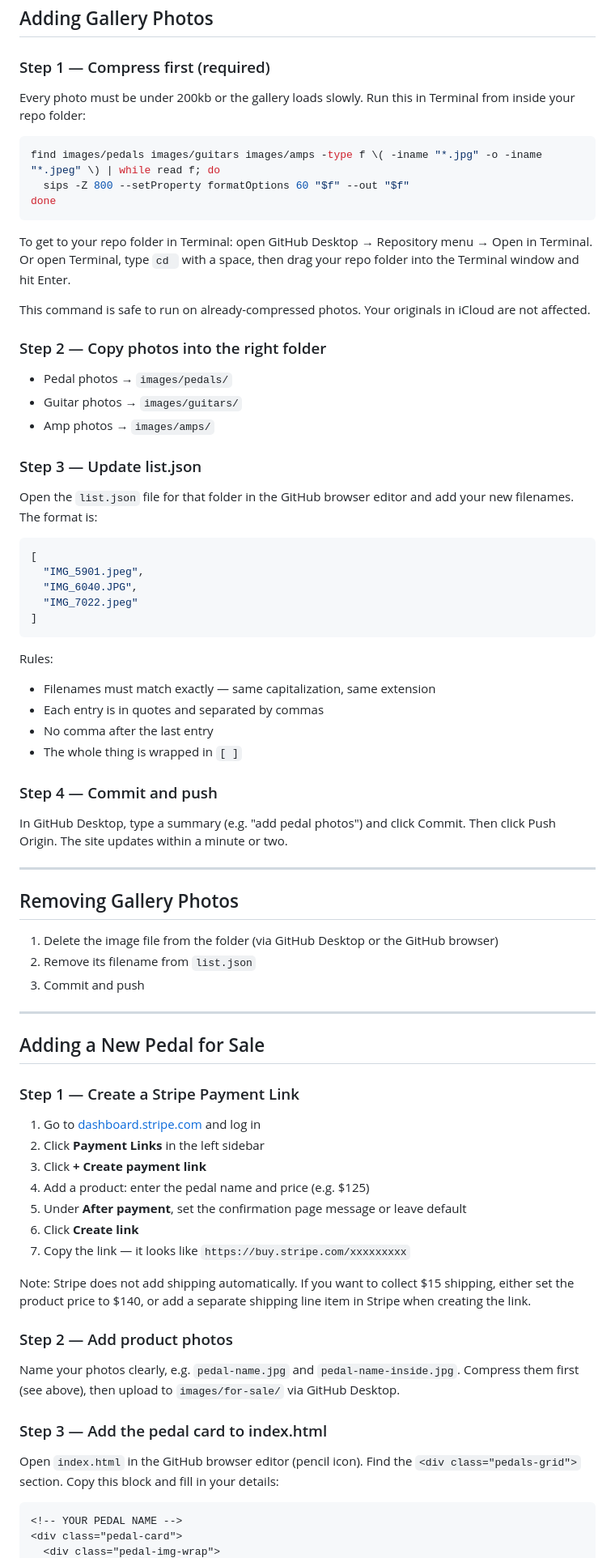
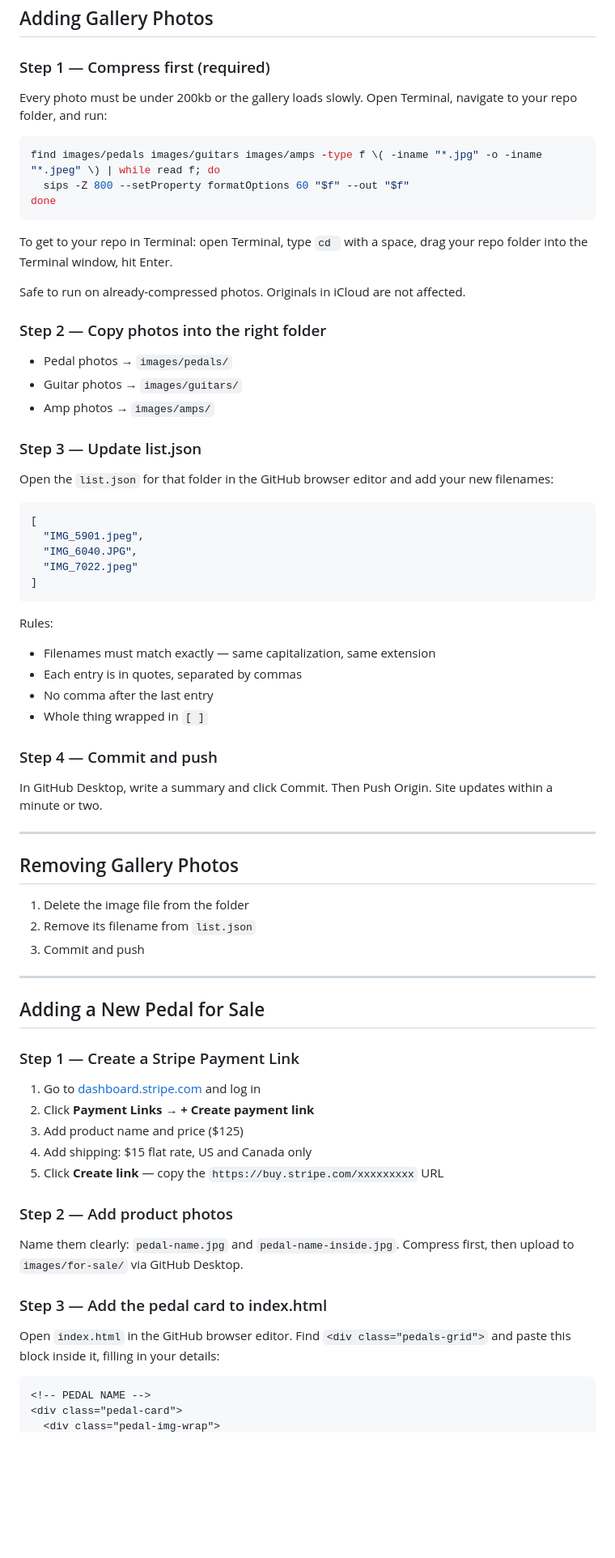
Before and after one commit to jcrews82/jcrews82.github.io, a Markdown page: README.md, the part around one of its changes. Shown at 81% size. Rendered like a GitHub page; blank space fills up the shorter version.

````diff
--- a/README.md
+++ b/README.md
@@ -54,7 +54,7 @@ Each tab reads a `list.json` file from its folder. **Only photos listed in `list
 
 ### Step 1 — Compress first (required)
 
-Every photo must be under 200kb or the gallery loads slowly. Run this in Terminal from inside your repo folder:
+Every photo must be under 200kb or the gallery loads slowly. Open Terminal, navigate to your repo folder, and run:
 
 ```bash
 find images/pedals images/guitars images/amps -type f \( -iname "*.jpg" -o -iname "*.jpeg" \) | while read f; do
@@ -62,9 +62,9 @@ find images/pedals images/guitars images/amps -type f \( -iname "*.jpg" -o -inam
 done
 ```
 
-To get to your repo folder in Terminal: open GitHub Desktop → Repository menu → Open in Terminal. Or open Terminal, type `cd ` with a space, then drag your repo folder into the Terminal window and hit Enter.
+To get to your repo in Terminal: open Terminal, type `cd ` with a space, drag your repo folder into the Terminal window, hit Enter.
 
-This command is safe to run on already-compressed photos. Your originals in iCloud are not affected.
+Safe to run on already-compressed photos. Originals in iCloud are not affected.
 
 ### Step 2 — Copy photos into the right folder
 
@@ -74,7 +74,7 @@ This command is safe to run on already-compressed photos. Your originals in iClo
 
 ### Step 3 — Update list.json
 
-Open the `list.json` file for that folder in the GitHub browser editor and add your new filenames. The format is:
+Open the `list.json` for that folder in the GitHub browser editor and add your new filenames:
 
 ```json
 [
@@ -86,19 +86,19 @@ Open the `list.json` file for that folder in the GitHub browser editor and add y
 
 Rules:
 - Filenames must match exactly — same capitalization, same extension
-- Each entry is in quotes and separated by commas
+- Each entry is in quotes, separated by commas
 - No comma after the last entry
-- The whole thing is wrapped in `[ ]`
+- Whole thing wrapped in `[ ]`
 
 ### Step 4 — Commit and push
 
-In GitHub Desktop, type a summary (e.g. "add pedal photos") and click Commit. Then click Push Origin. The site updates within a minute or two.
+In GitHub Desktop, write a summary and click Commit. Then Push Origin. Site updates within a minute or two.
 
 ---
 
 ## Removing Gallery Photos
 
-1. Delete the image file from the folder (via GitHub Desktop or the GitHub browser)
+1. Delete the image file from the folder
 2. Remove its filename from `list.json`
 3. Commit and push
 
@@ -109,24 +109,20 @@ In GitHub Desktop, type a summary (e.g. "add pedal photos") and click Commit. Th
 ### Step 1 — Create a Stripe Payment Link
 
 1. Go to [dashboard.stripe.com](https://dashboard.stripe.com) and log in
-2. Click **Payment Links** in the left sidebar
-3. Click **+ Create payment link**
-4. Add a product: enter the pedal name and price (e.g. $125)
-5. Under **After payment**, set the confirmation page message or leave default
-6. Click **Create link**
-7. Copy the link — it looks like `https://buy.stripe.com/xxxxxxxxx`
-
-Note: Stripe does not add shipping automatically. If you want to collect $15 shipping, either set the product price to $140, or add a separate shipping line item in Stripe when creating the link.
+2. Click **Payment Links** → **+ Create payment link**
+3. Add product name and price ($125)
+4. Add shipping: $15 flat rate, US and Canada only
+5. Click **Create link** — copy the `https://buy.stripe.com/xxxxxxxxx` URL
 
 ### Step 2 — Add product photos
 
-Name your photos clearly, e.g. `pedal-name.jpg` and `pedal-name-inside.jpg`. Compress them first (see above), then upload to `images/for-sale/` via GitHub Desktop.
+Name them clearly: `pedal-name.jpg` and `pedal-name-inside.jpg`. Compress first, then upload to `images/for-sale/` via GitHub Desktop.
 
 ### Step 3 — Add the pedal card to index.html
 
-Open `index.html` in the GitHub browser editor (pencil icon). Find the `<div class="pedals-grid">` section. Copy this block and fill in your details:
+Open `index.html` in the GitHub browser editor. Find `<div class="pedals-grid">` and paste this block inside it, filling in your details:
 
 ```html
-<!-- YOUR PEDAL NAME -->
+<!-- PEDAL NAME -->
 <div class="pedal-card">
   <div class="pedal-img-wrap">
````
Also changed, not shown: other parts of README.md (+27 -17 lines).
